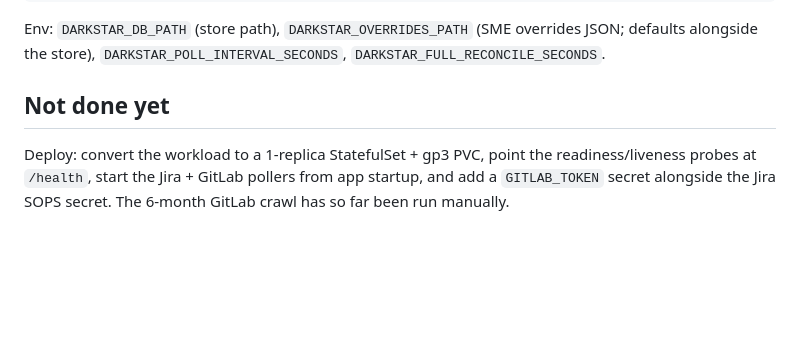
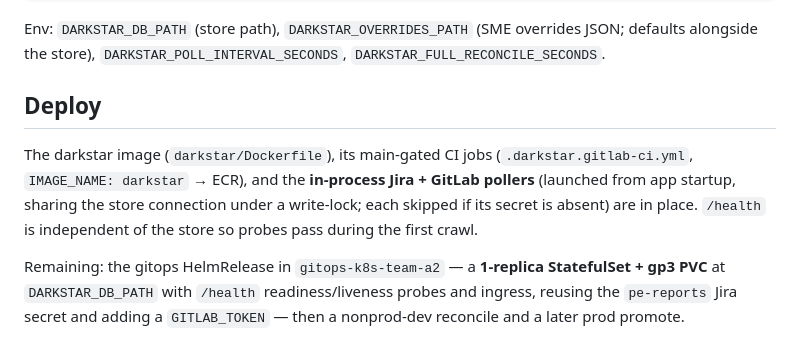
Before and after one commit to jorgeerodriguez/Jira_Web_Dashboard, a Markdown page: darkstar/README.md, the part around one of its changes. Rendered like a GitHub page; blank space fills up the shorter version.

```diff
--- a/darkstar/README.md
+++ b/darkstar/README.md
@@ -65,8 +110,14 @@ gitlab_ingest.run_gitlab_sync(c, datetime.now(timezone.utc).replace(tzinfo=None)
 Env: `DARKSTAR_DB_PATH` (store path), `DARKSTAR_OVERRIDES_PATH` (SME overrides JSON; defaults
 alongside the store), `DARKSTAR_POLL_INTERVAL_SECONDS`, `DARKSTAR_FULL_RECONCILE_SECONDS`.
 
-## Not done yet
+## Deploy
 
-Deploy: convert the workload to a 1-replica StatefulSet + gp3 PVC, point the readiness/liveness
-probes at `/health`, start the Jira + GitLab pollers from app startup, and add a `GITLAB_TOKEN`
-secret alongside the Jira SOPS secret. The 6-month GitLab crawl has so far been run manually.
+The darkstar image (`darkstar/Dockerfile`), its main-gated CI jobs (`.darkstar.gitlab-ci.yml`,
+`IMAGE_NAME: darkstar` → ECR), and the **in-process Jira + GitLab pollers** (launched from app
+startup, sharing the store connection under a write-lock; each skipped if its secret is absent)
+are in place. `/health` is independent of the store so probes pass during the first crawl.
+
+Remaining: the gitops HelmRelease in `gitops-k8s-team-a2` — a **1-replica StatefulSet + gp3 PVC**
+at `DARKSTAR_DB_PATH` with `/health` readiness/liveness probes and ingress, reusing the
+`pe-reports` Jira secret and adding a `GITLAB_TOKEN` — then a nonprod-dev reconcile and a later
+prod promote.
```
Also changed, not shown: other parts of darkstar/README.md (+57 -12 lines).
